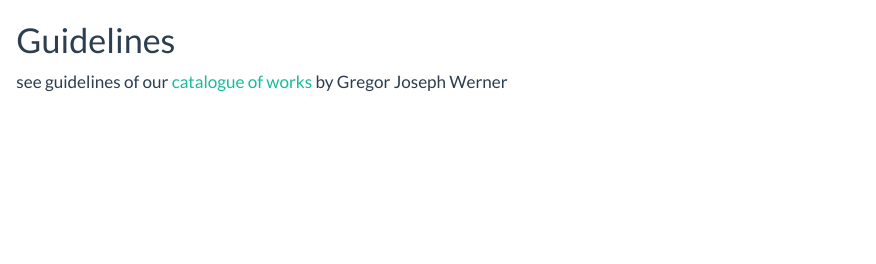
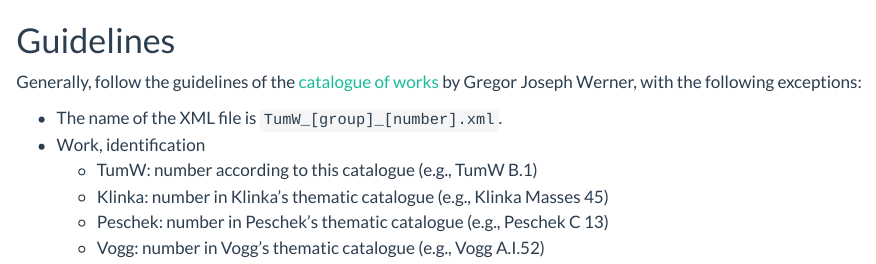
Before and after one commit to edition-esser-skala/tuma-catalogue-of-works, a Quarto document (guidelines.qmd): the page in a window 1100 px wide, from its top. Rendered offline with R 4.5, knitr and Pandoc in place of Quarto, with nearby package versions.

Commit message:
adds more info to guidelines

```diff
--- a/guidelines.qmd
+++ b/guidelines.qmd
@@ -4,4 +4,11 @@ lightbox: true
 
 # Guidelines {.unnumbered}
 
-see guidelines of our [catalogue of works](https://www.gregor-joseph-werner.at/guidelines.html) by Gregor Joseph Werner
+Generally, follow the guidelines of the [catalogue of works](https://www.gregor-joseph-werner.at/guidelines.html) by Gregor Joseph Werner, with the following exceptions:
+
+- The name of the XML file is `TumW_[group]_[number].xml`.
+- Work, identification
+  - TumW: number according to this catalogue (e.g., TumW B.1)
+  - Klinka: number in Klinka’s thematic catalogue (e.g., Klinka Masses 45)
+  - Peschek: number in Peschek’s thematic catalogue (e.g., Peschek C 13)
+  - Vogg: number in Vogg’s thematic catalogue (e.g., Vogg A.I.52)
```
